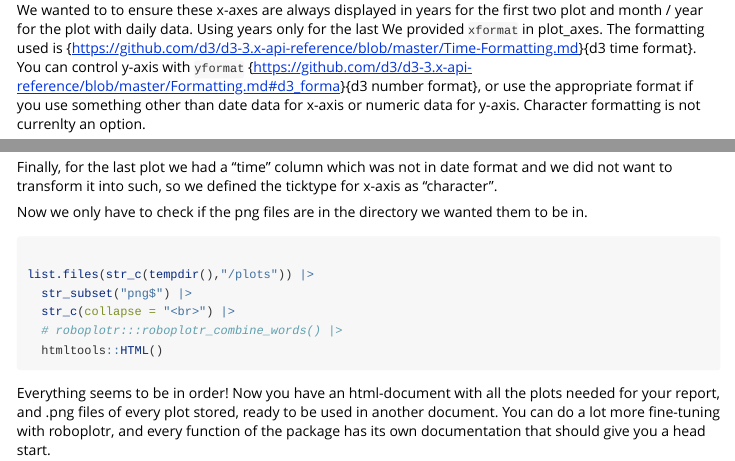
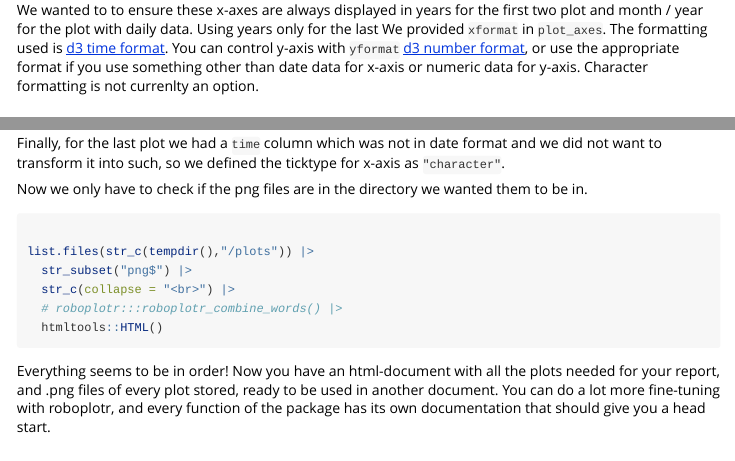
Before and after one commit to robonomist/roboplotr, an R Markdown document (vignettes/roboplotr.Rmd): the page in a window 1100 px wide, from 6410 px down, and a second part further down, joined at a grey line. Rendered offline with R 4.5, knitr and Pandoc, with nearby package versions; some code elsewhere in the file could not run offline; common packages that the code uses without loading them are loaded.

Commit message:
Fix links

```diff
--- a/vignettes/roboplotr.Rmd
+++ b/vignettes/roboplotr.Rmd
@@ -363,9 +363,9 @@ d |>
 
 We wanted to to ensure these x-axes are always displayed in years for the first
 two plot and month / year for the plot with daily data. Using years only for the
-last We provided `xformat` in plot_axes. The formatting used is
-{https://github.com/d3/d3-3.x-api-reference/blob/master/Time-Formatting.md}{d3 time format}.
-You can control y-axis with `yformat` {https://github.com/d3/d3-3.x-api-reference/blob/master/Formatting.md#d3_forma}{d3 number format},
+last We provided `xformat` in `plot_axes`. The formatting used is
+[d3 time format](https://github.com/d3/d3-3.x-api-reference/blob/master/Time-Formatting.md).
+You can control y-axis with `yformat` [d3 number format](https://github.com/d3/d3-3.x-api-reference/blob/master/Formatting.md#d3_forma),
 or use the appropriate format if you use something other than date data for
 x-axis or numeric data for y-axis. Character formatting is not currenlty an
 option.
```
Also changed, not shown: vignettes/roboplotr.Rmd (4 more changed lines).
